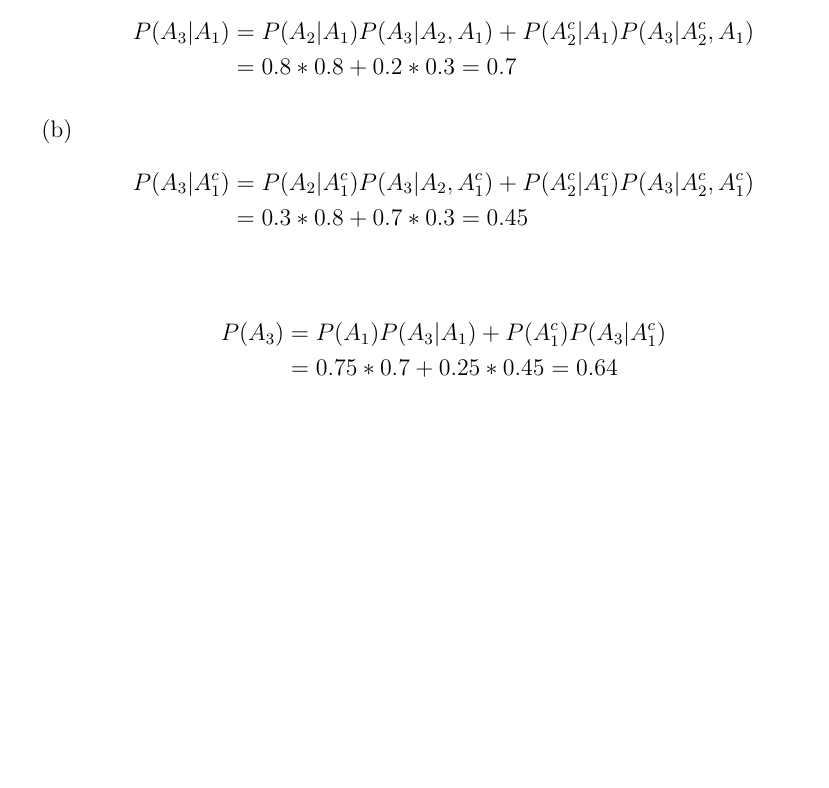
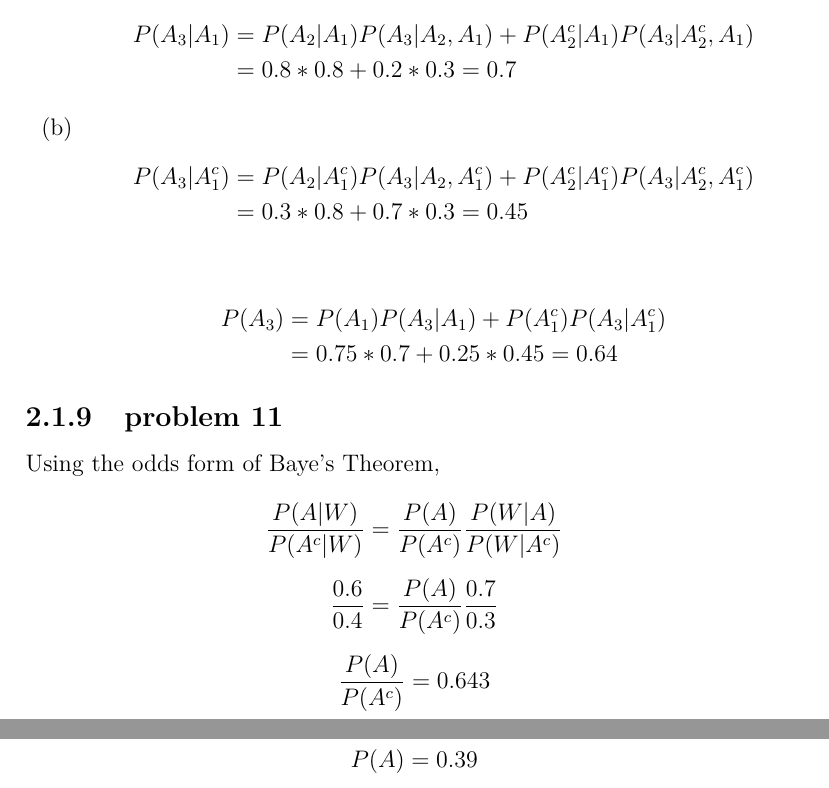
Before and after one commit to fifthist/Introduction-To-Probability-Blitzstein-Solutions, a LaTeX book (src/index.tex, which reads src/chapters/2/sections/conditioning_on_evidence/index.tex, src/chapters/2/sections/conditioning_on_evidence/problems/11.tex): part of page 29 of 29 before the commit and two parts of pages 29 and 30 of 30 after it, the two joined at a grey line, cut so that both start at the same text, the shorter picture padded with empty space. Compiled offline with pdfLaTeX.

Commit message:
Writeup problem 11 of chapter 2 section Conditioning On Evidence

```diff
--- a/src/chapters/2/sections/conditioning_on_evidence/index.tex
+++ b/src/chapters/2/sections/conditioning_on_evidence/index.tex
@@ -23,3 +23,6 @@
 
 \subsection{problem 10}
 \input{problems/10}
+
+\subsection{problem 11}
+\input{problems/11}
--- /dev/null
+++ b/src/chapters/2/sections/conditioning_on_evidence/problems/11.tex
@@ -0,0 +1,9 @@
+Using the odds form of Baye's Theorem,
+
+$$\frac{P(A|W)}{P(A^{c}|W)} = \frac{P(A)}{P(A^{c})} \frac{P(W|A)}{P(W|A^{c})}$$
+
+$$\frac{0.6}{0.4} = \frac{P(A)}{P(A^{c})} \frac{0.7}{0.3}$$
+
+$$\frac{P(A)}{P(A^{c})} = 0.643$$
+
+$$P(A) = 0.39$$
```
